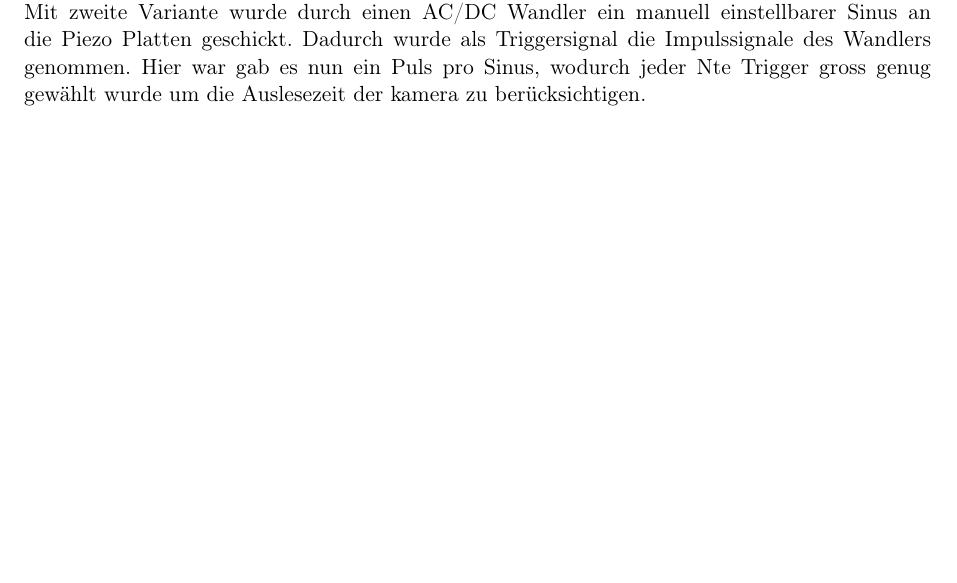
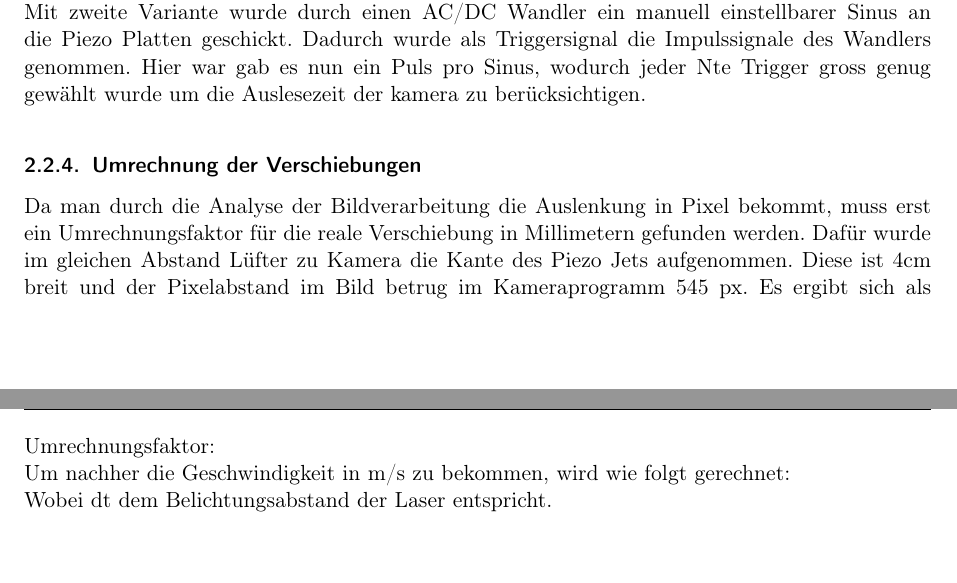
Before and after one commit to ahero2012/Bachelor, a LaTeX book (Template.tex, which reads Vorgehen.tex): part of page 7 of 11 before the commit and two parts of pages 7 and 8 of 12 after it, the two joined at a grey line, cut so that both start at the same text, the shorter picture padded with empty space. Compiled offline with pdfLaTeX.

Commit message:
Update Vorgehen.tex

```diff
--- a/Vorgehen.tex
+++ b/Vorgehen.tex
@@ -18,3 +18,7 @@ Um zwei kurz aufeinanderfolgende Bilder zu bekommen, wird erste Laserpuls am End
 Um ein sinnvolles Startsignal für den Trigger der Kamera zu bekommen, wurde als erste Variante der Input und Output am Kontroller gemessen. Da man ein bei einem vielfachen der Periode triggern sollte, um immer am gleichen Punkt im Schwinungszyklus zu sein, wurde mit Hilfe der Kontrollerbox von LabSmith das PWM Signal nach der Periode abgetastet. Mit dem Oszilloskop für die Signaldarstellung wurde die Periode nach der folgenden Formel gemessen.\\
 Da die minimale Distanz der Trigger ms ist, müssen 12 Perioden des Sinussignals abgewartet werden, das bedeutet triggern nach der Formel mit N=12.\\
 Mit zweite Variante wurde durch einen AC/DC Wandler ein manuell einstellbarer Sinus an die Piezo Platten geschickt. Dadurch wurde als Triggersignal die Impulssignale des Wandlers genommen. Hier war gab es nun ein Puls pro Sinus, wodurch jeder Nte Trigger gross genug gewählt wurde um die Auslesezeit der kamera zu berücksichtigen.
+\subsection{Umrechnung der Verschiebungen}
+Da man durch die Analyse der Bildverarbeitung die Auslenkung in Pixel bekommt, muss erst ein Umrechnungsfaktor für die reale Verschiebung in Millimetern gefunden werden. Dafür wurde im gleichen Abstand Lüfter zu Kamera die Kante des Piezo Jets aufgenommen. Diese ist 4cm breit und der Pixelabstand im Bild betrug im Kameraprogramm 545 px. Es ergibt sich als Umrechnungsfaktor:\\
+Um nachher die Geschwindigkeit in m/s zu bekommen, wird wie folgt gerechnet:\\
+Wobei dt dem Belichtungsabstand der Laser entspricht.
```
